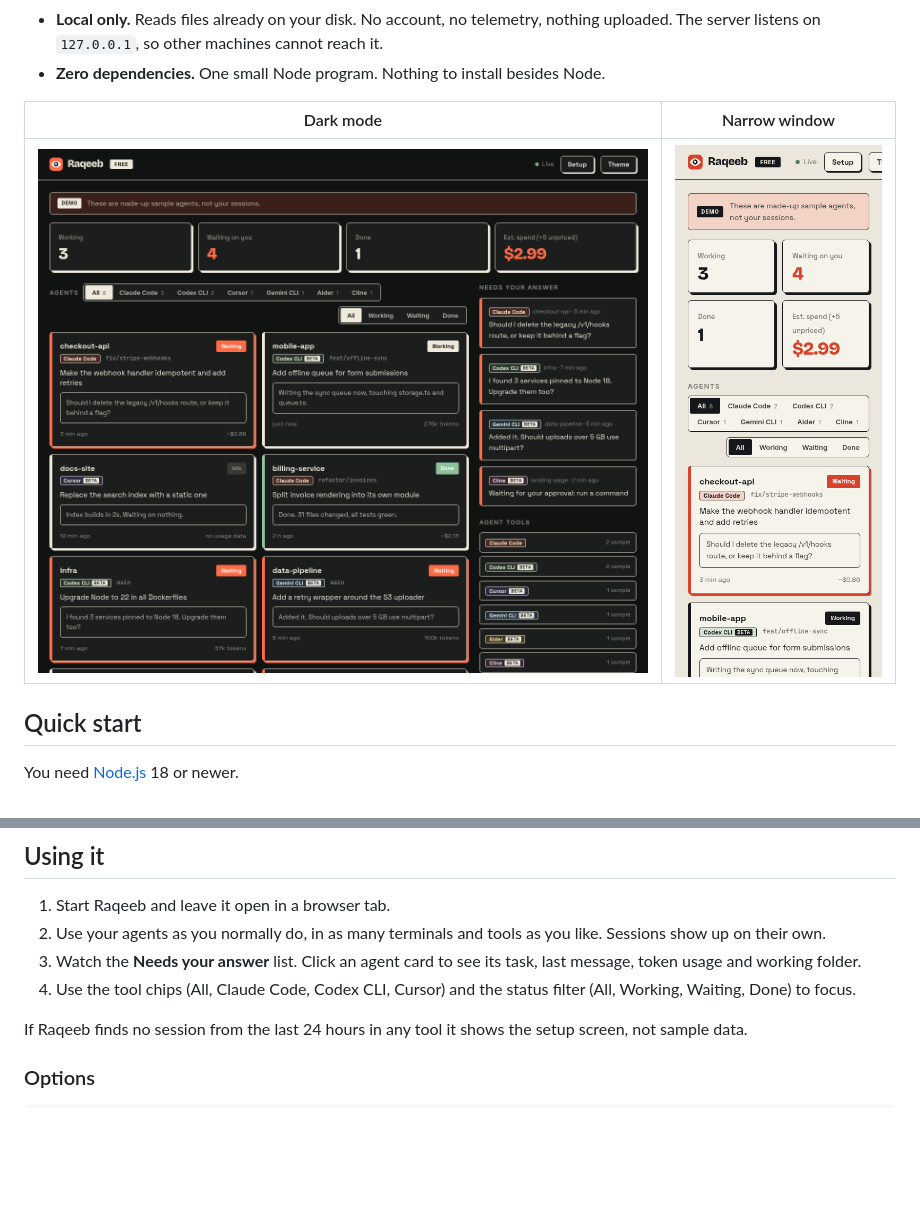
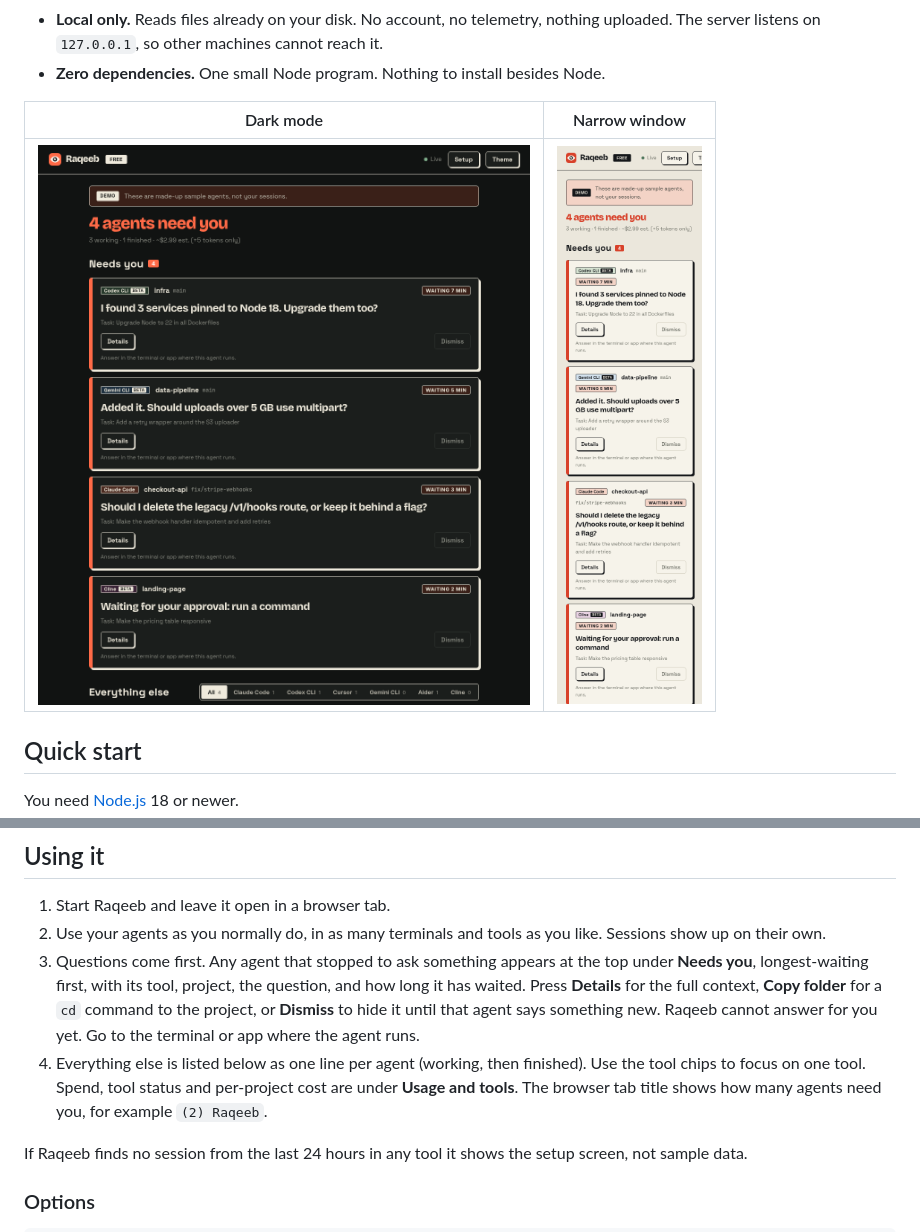
Before and after one commit to mafk21/raqeeb, a Markdown page: README.md, 2 parts joined by grey strips. Drawn GitHub-style; pictures changed too: docs/dashboard-dark.png, docs/dashboard-mobile.png; blank space fills up the shorter version.

```diff
--- a/README.md
+++ b/README.md
@@ -63,8 +63,8 @@ Just want to look around? Press **Try demo with sample data** on that screen, or
 
 1. Start Raqeeb and leave it open in a browser tab.
 2. Use your agents as you normally do, in as many terminals and tools as you like. Sessions show up on their own.
-3. Watch the **Needs your answer** list. Click an agent card to see its task, last message, token usage and working folder.
-4. Use the tool chips (All, Claude Code, Codex CLI, Cursor) and the status filter (All, Working, Waiting, Done) to focus.
+3. Questions come first. Any agent that stopped to ask something appears at the top under **Needs you**, longest-waiting first, with its tool, project, the question, and how long it has waited. Press **Details** for the full context, **Copy folder** for a `cd` command to the project, or **Dismiss** to hide it until that agent says something new. Raqeeb cannot answer for you yet. Go to the terminal or app where the agent runs.
+4. Everything else is listed below as one line per agent (working, then finished). Use the tool chips to focus on one tool. Spend, tool status and per-project cost are under **Usage and tools**. The browser tab title shows how many agents need you, for example `(2) Raqeeb`.
 
 If Raqeeb finds no session from the last 24 hours in any tool it shows the setup screen, not sample data.
 
```
Also changed, not shown: other parts of README.md (+2 -2 lines), CHANGELOG.md (+6 -0 lines), docs/dashboard-calm.png (added), docs/dashboard-light.png, docs/dashboard-providers.png (deleted), 4 other files.
